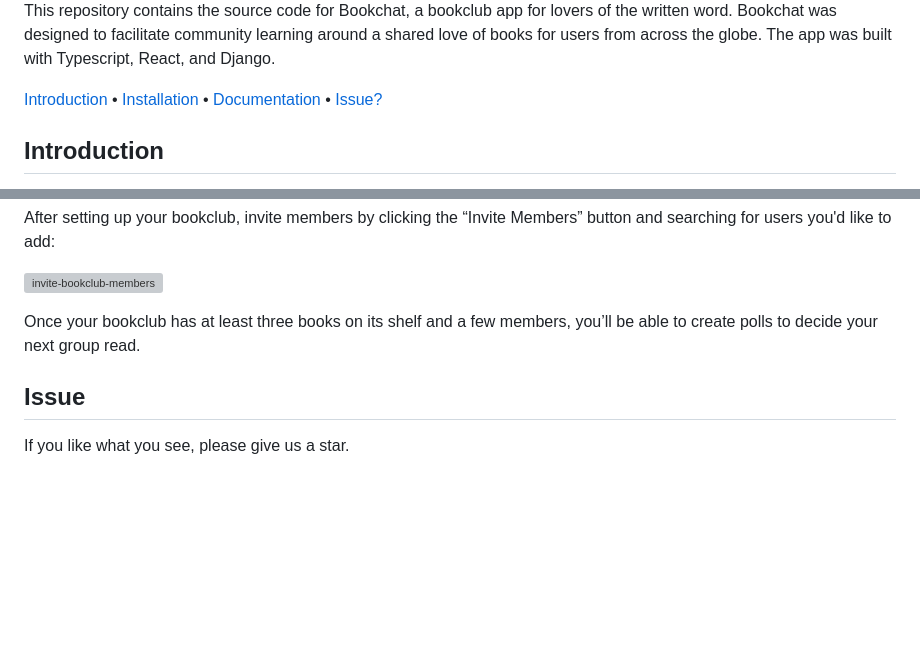
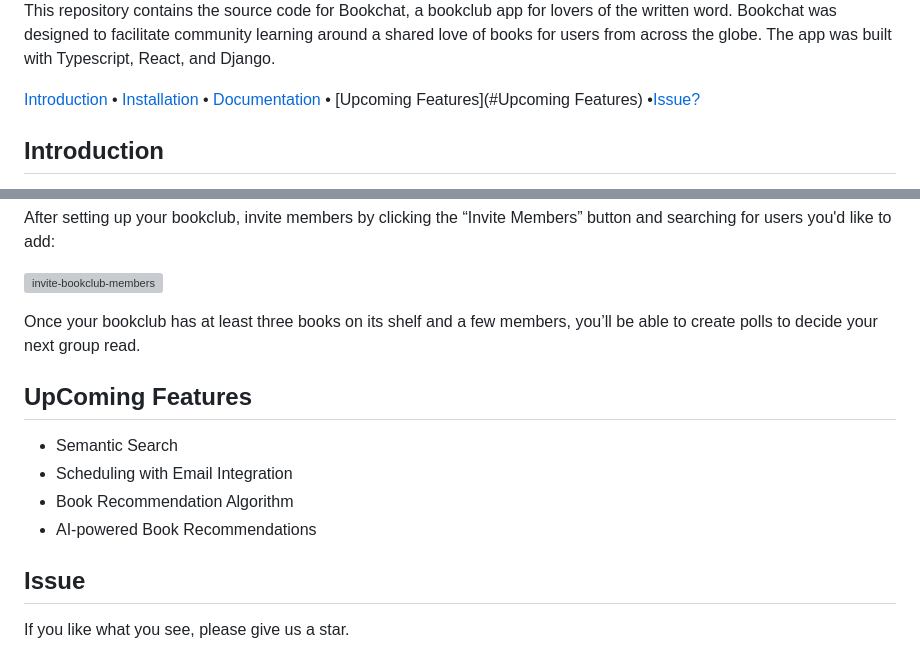
Before and after one commit to tascapeter514/bookchatapp, a Markdown page: README.md, 2 parts joined by grey strips. Rendered like a GitHub page; blank space fills up the shorter version; grey boxes are pictures that could not be loaded.

```diff
--- a/README.md
+++ b/README.md
@@ -2,7 +2,7 @@
 ![bookchat-search](./assets/bookchat-search.png)
 This repository contains the source code for Bookchat, a bookclub app for lovers of the written word. Bookchat was designed to facilitate community learning around a shared love of books for users from across the globe. The app was built with Typescript, React, and Django.
 
-[Introduction](#introduction) • [Installation](#installation) • [Documentation](#documentation) • [Issue?](#issue)
+[Introduction](#introduction) • [Installation](#installation) • [Documentation](#documentation) • [Upcoming Features](#Upcoming Features) •[Issue?](#issue)
 
 ## Introduction
 
@@ -137,6 +137,11 @@ After setting up your bookclub, invite members by clicking the “Invite Members
 ![invite-bookclub-members](./assets/invite-bookclub-members.png)
 
 Once your bookclub has at least three books on its shelf and a few members, you’ll be able to create polls to decide your next group read.
+## UpComing Features
+- Semantic Search
+- Scheduling with Email Integration
+- Book Recommendation Algorithm
+- AI-powered Book Recommendations
 
 ## Issue
 If you like what you see, please give us a star.
```
